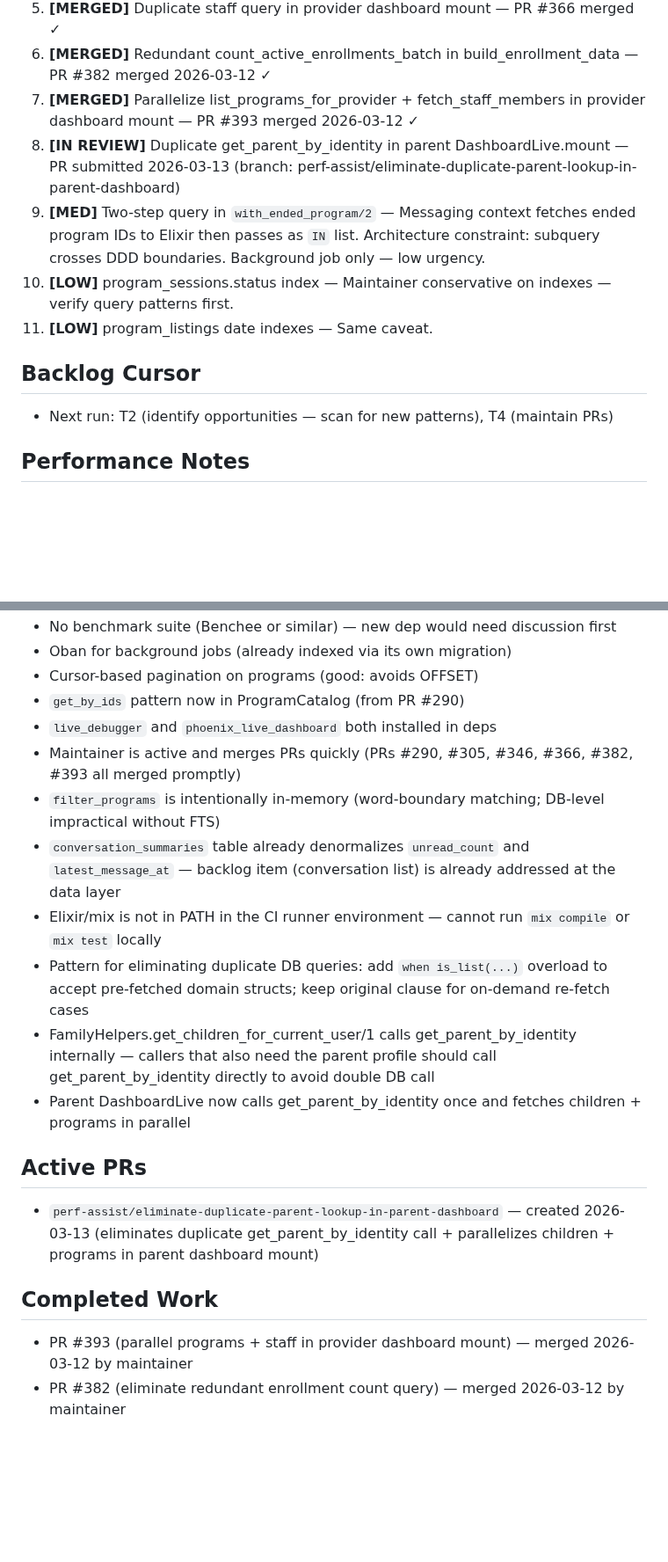
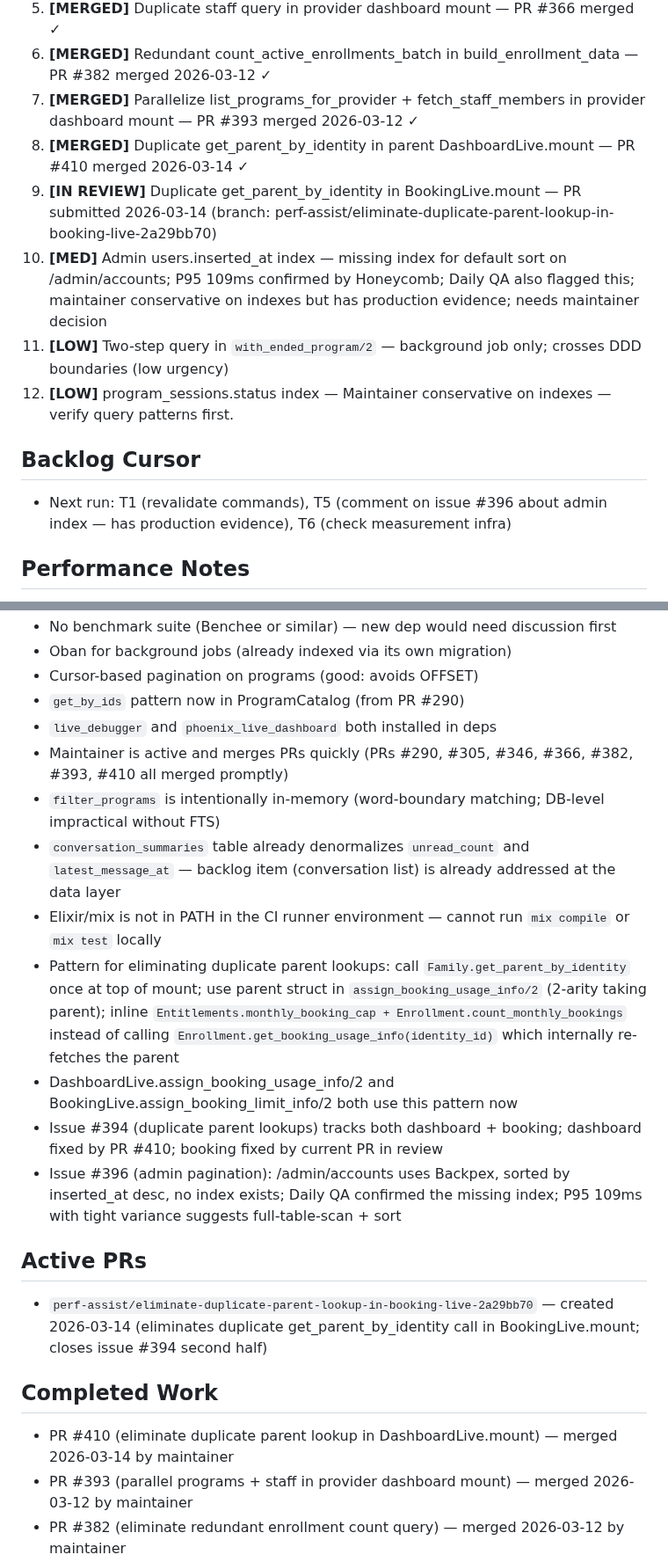
Before and after one commit to MaxPayne89/prime-youth, a Markdown page: state.md, 2 parts joined by grey strips. Shown at 88% size. Drawn GitHub-style; blank space fills up the shorter version.

Commit message:
Update repo memory from workflow run 23085737983

```diff
--- a/state.md
+++ b/state.md
@@ -42,13 +43,14 @@
 5. **[MERGED]** Duplicate staff query in provider dashboard mount — PR #366 merged ✓
 6. **[MERGED]** Redundant count_active_enrollments_batch in build_enrollment_data — PR #382 merged 2026-03-12 ✓
 7. **[MERGED]** Parallelize list_programs_for_provider + fetch_staff_members in provider dashboard mount — PR #393 merged 2026-03-12 ✓
-8. **[IN REVIEW]** Duplicate get_parent_by_identity in parent DashboardLive.mount — PR submitted 2026-03-13 (branch: perf-assist/eliminate-duplicate-parent-lookup-in-parent-dashboard)
-9. **[MED]** Two-step query in `with_ended_program/2` — Messaging context fetches ended program IDs to Elixir then passes as `IN` list. Architecture constraint: subquery crosses DDD boundaries. Background job only — low urgency.
-10. **[LOW]** program_sessions.status index — Maintainer conservative on indexes — verify query patterns first.
-11. **[LOW]** program_listings date indexes — Same caveat.
+8. **[MERGED]** Duplicate get_parent_by_identity in parent DashboardLive.mount — PR #410 merged 2026-03-14 ✓
+9. **[IN REVIEW]** Duplicate get_parent_by_identity in BookingLive.mount — PR submitted 2026-03-14 (branch: perf-assist/eliminate-duplicate-parent-lookup-in-booking-live-2a29bb70)
+10. **[MED]** Admin users.inserted_at index — missing index for default sort on /admin/accounts; P95 109ms confirmed by Honeycomb; Daily QA also flagged this; maintainer conservative on indexes but has production evidence; needs maintainer decision
+11. **[LOW]** Two-step query in `with_ended_program/2` — background job only; crosses DDD boundaries (low urgency)
+12. **[LOW]** program_sessions.status index — Maintainer conservative on indexes — verify query patterns first.
 
 ## Backlog Cursor
-- Next run: T2 (identify opportunities — scan for new patterns), T4 (maintain PRs)
+- Next run: T1 (revalidate commands), T5 (comment on issue #396 about admin index — has production evidence), T6 (check measurement infra)
 
 ## Performance Notes
 - Phoenix app with OpenTelemetry + Honeycomb configured for production tracing
@@ -59,18 +61,20 @@
 - Cursor-based pagination on programs (good: avoids OFFSET)
 - `get_by_ids` pattern now in ProgramCatalog (from PR #290)
 - `live_debugger` and `phoenix_live_dashboard` both installed in deps
-- Maintainer is active and merges PRs quickly (PRs #290, #305, #346, #366, #382, #393 all merged promptly)
+- Maintainer is active and merges PRs quickly (PRs #290, #305, #346, #366, #382, #393, #410 all merged promptly)
 - `filter_programs` is intentionally in-memory (word-boundary matching; DB-level impractical without FTS)
 - `conversation_summaries` table already denormalizes `unread_count` and `latest_message_at` — backlog item (conversation list) is already addressed at the data layer
 - Elixir/mix is not in PATH in the CI runner environment — cannot run `mix compile` or `mix test` locally
-- Pattern for eliminating duplicate DB queries: add `when is_list(...)` overload to accept pre-fetched domain structs; keep original clause for on-demand re-fetch cases
-- FamilyHelpers.get_children_for_current_user/1 calls get_parent_by_identity internally — callers that also need the parent profile should call get_parent_by_identity directly to avoid double DB call
-- Parent DashboardLive now calls get_parent_by_identity once and fetches children + programs in parallel
+- Pattern for eliminating duplicate parent lookups: call `Family.get_parent_by_identity` once at top of mount; use parent struct in `assign_booking_usage_info/2` (2-arity taking parent); inline `Entitlements.monthly_booking_cap + Enrollment.count_monthly_bookings` instead of calling `Enrollment.get_booking_usage_info(identity_id)` which internally re-fetches the parent
+- DashboardLive.assign_booking_usage_info/2 and BookingLive.assign_booking_limit_info/2 both use this pattern now
+- Issue #394 (duplicate parent lookups) tracks both dashboard + booking; dashboard fixed by PR #410; booking fixed by current PR in review
+- Issue #396 (admin pagination): /admin/accounts uses Backpex, sorted by inserted_at desc, no index exists; Daily QA confirmed the missing index; P95 109ms with tight variance suggests full-table-scan + sort
 
 ## Active PRs
-- `perf-assist/eliminate-duplicate-parent-lookup-in-parent-dashboard` — created 2026-03-13 (eliminates duplicate get_parent_by_identity call + parallelizes children + programs in parent dashboard mount)
+- `perf-assist/eliminate-duplicate-parent-lookup-in-booking-live-2a29bb70` — created 2026-03-14 (eliminates duplicate get_parent_by_identity call in BookingLive.mount; closes issue #394 second half)
 
 ## Completed Work
+- PR #410 (eliminate duplicate parent lookup in DashboardLive.mount) — merged 2026-03-14 by maintainer
 - PR #393 (parallel programs + staff in provider dashboard mount) — merged 2026-03-12 by maintainer
 - PR #382 (eliminate redundant enrollment count query) — merged 2026-03-12 by maintainer
 - PR #366 (duplicate staff query in DashboardLive mount) — merged 2026-03-10 by maintainer
```
Also changed, not shown: other parts of state.md (+7 -6 lines).
